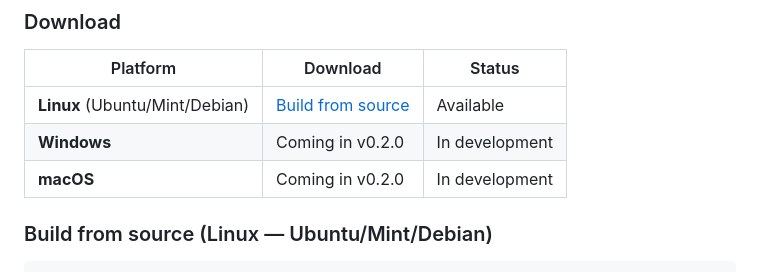
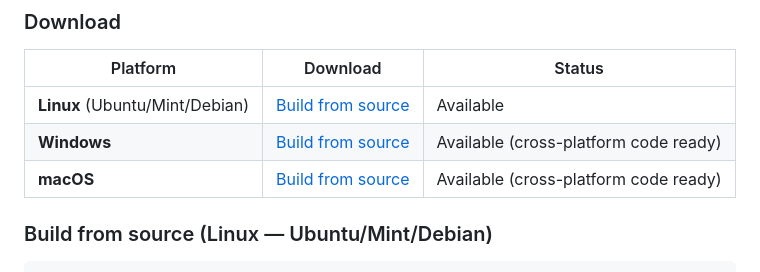
Before and after one commit to singhpratech/notepatra, a Markdown page: README.md, the part around the change. Drawn GitHub-style.

Commit message:
Fix: Windows/Mac marked as available (cross-platform code ready)

````diff
--- a/README.md
+++ b/README.md
@@ -214,8 +214,8 @@ That's it. Every AI feature in Notepatra now works.
 | Platform | Download | Status |
 |---|---|---|
 | **Linux** (Ubuntu/Mint/Debian) | [Build from source](#build-from-source) | Available |
-| **Windows** | Coming in v0.2.0 | In development |
-| **macOS** | Coming in v0.2.0 | In development |
+| **Windows** | [Build from source](#build-from-source) | Available (cross-platform code ready) |
+| **macOS** | [Build from source](#build-from-source) | Available (cross-platform code ready) |
 
 ### Build from source (Linux — Ubuntu/Mint/Debian)
 ```bash
````
